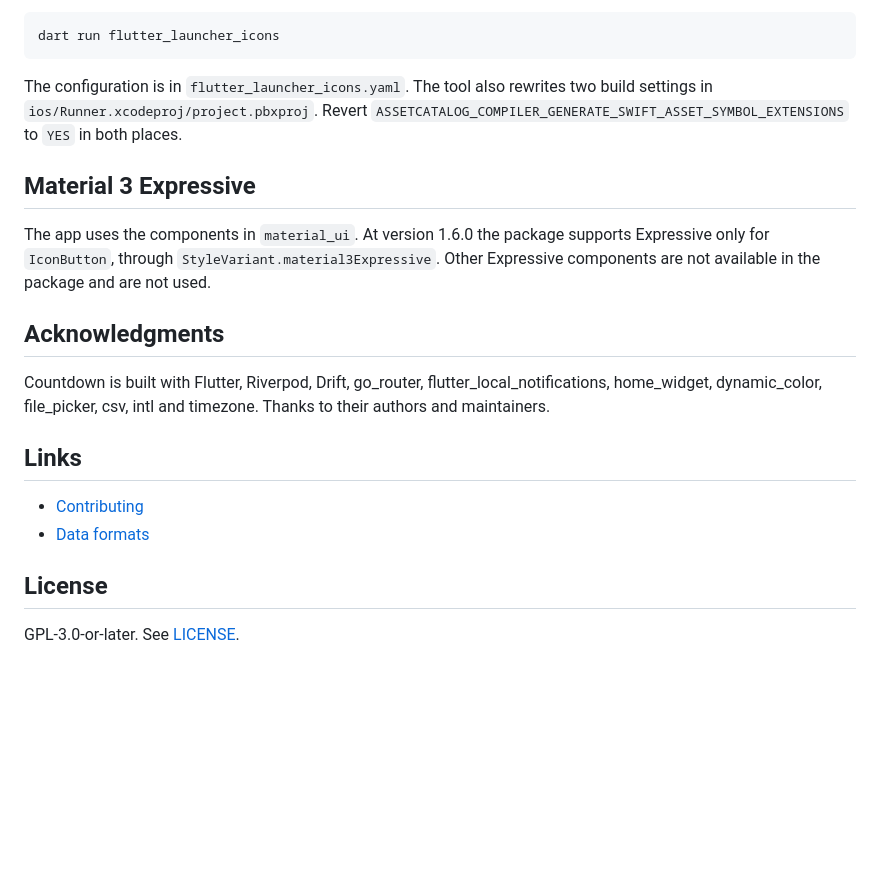
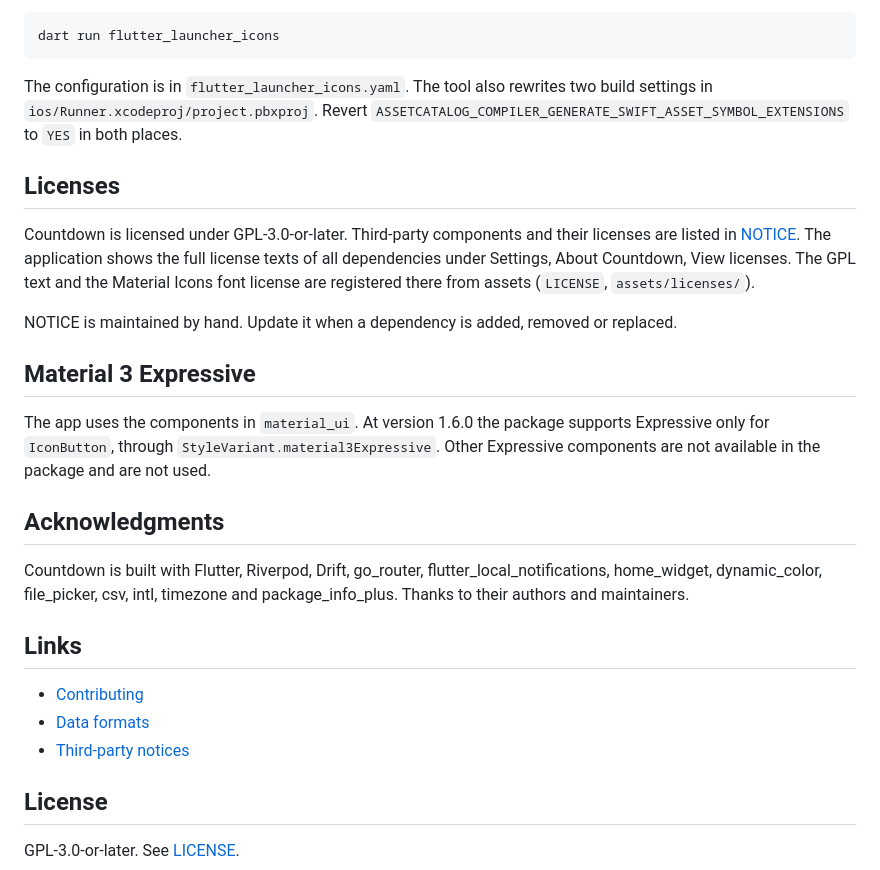
Before and after one commit to AnmiTaliDev/countdowm, a Markdown page: README.md, the part around the change. Rendered like a GitHub page; blank space fills up the shorter version.

Commit message:
docs: describe licenses in README

```diff
--- a/README.md
+++ b/README.md
@@ -79,18 +79,25 @@ dart run flutter_launcher_icons
 
 The configuration is in `flutter_launcher_icons.yaml`. The tool also rewrites two build settings in `ios/Runner.xcodeproj/project.pbxproj`. Revert `ASSETCATALOG_COMPILER_GENERATE_SWIFT_ASSET_SYMBOL_EXTENSIONS` to `YES` in both places.
 
+## Licenses
+
+Countdown is licensed under GPL-3.0-or-later. Third-party components and their licenses are listed in [NOTICE](NOTICE). The application shows the full license texts of all dependencies under Settings, About Countdown, View licenses. The GPL text and the Material Icons font license are registered there from assets (`LICENSE`, `assets/licenses/`).
+
+NOTICE is maintained by hand. Update it when a dependency is added, removed or replaced.
+
 ## Material 3 Expressive
 
 The app uses the components in `material_ui`. At version 1.6.0 the package supports Expressive only for `IconButton`, through `StyleVariant.material3Expressive`. Other Expressive components are not available in the package and are not used.
 
 ## Acknowledgments
 
-Countdown is built with Flutter, Riverpod, Drift, go_router, flutter_local_notifications, home_widget, dynamic_color, file_picker, csv, intl and timezone. Thanks to their authors and maintainers.
+Countdown is built with Flutter, Riverpod, Drift, go_router, flutter_local_notifications, home_widget, dynamic_color, file_picker, csv, intl, timezone and package_info_plus. Thanks to their authors and maintainers.
 
 ## Links
 
 - [Contributing](CONTRIBUTING.md)
 - [Data formats](docs/data-formats.md)
+- [Third-party notices](NOTICE)
 
 ## License
 
```
